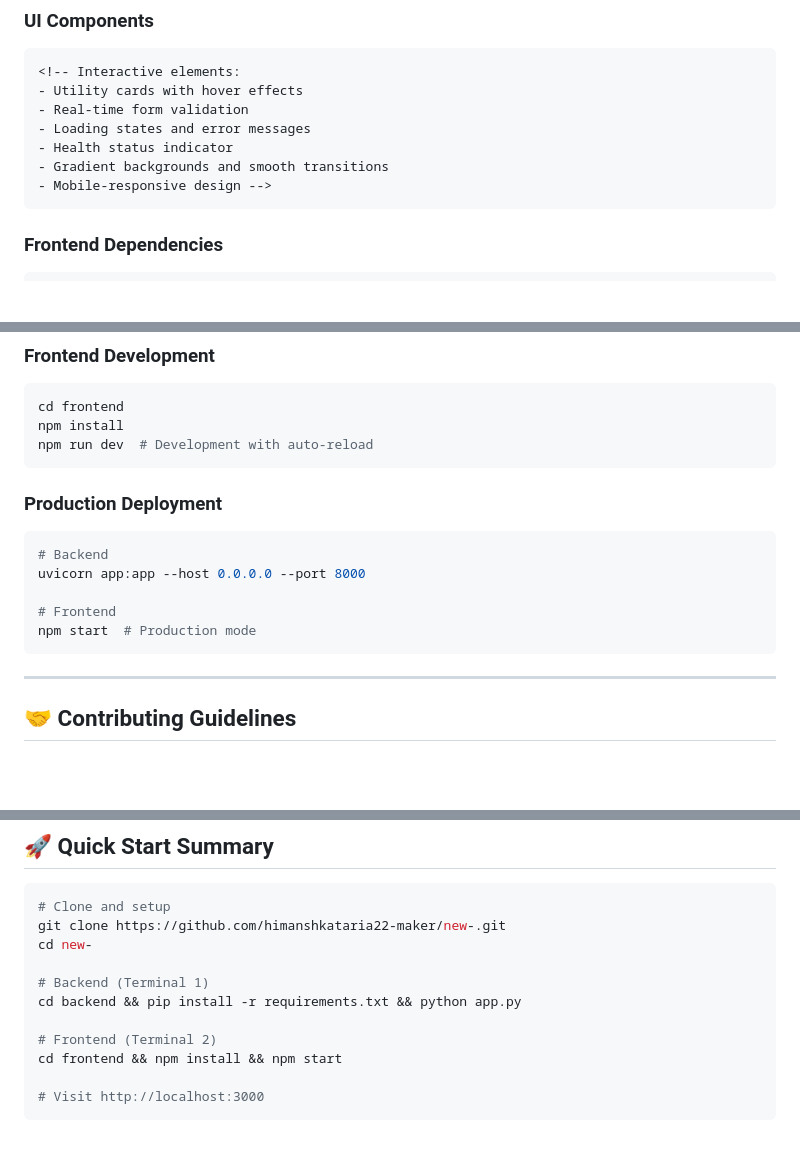
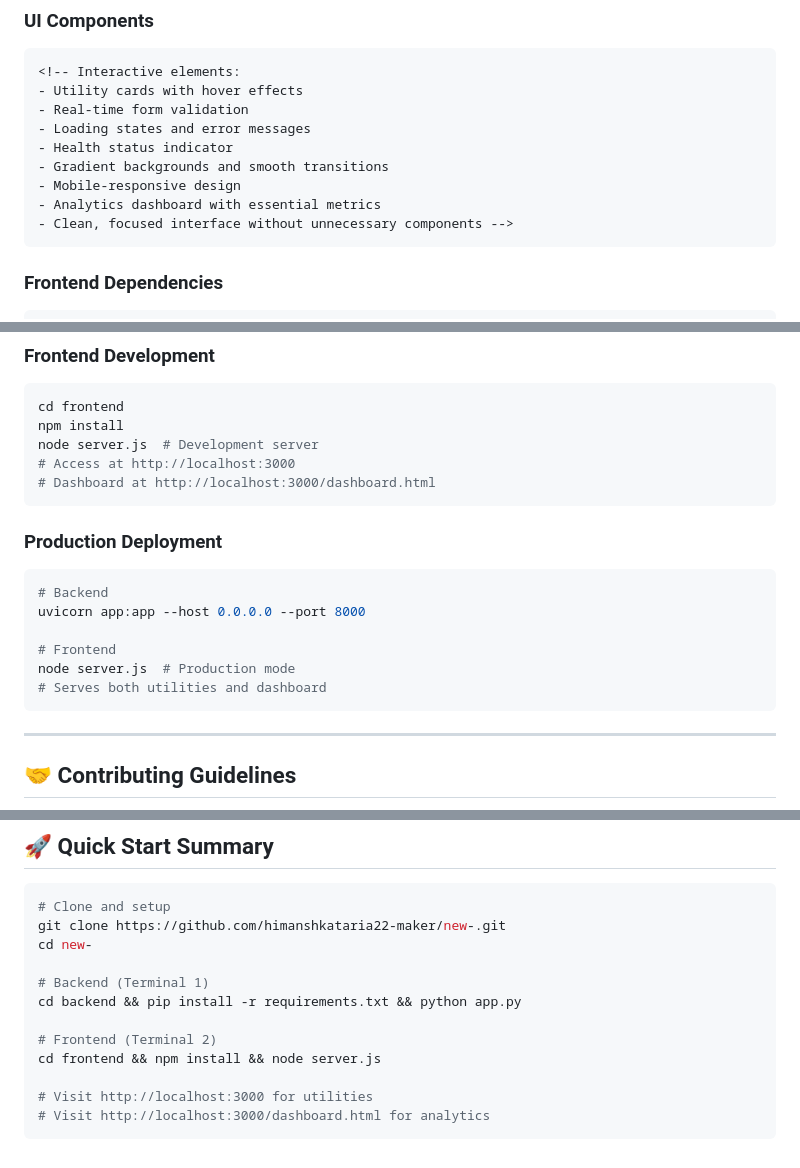
Before and after one commit to himanshkataria22-maker/new-, a Markdown page: README.md, 3 parts joined by grey strips. Drawn GitHub-style; blank space fills up the shorter version.

````diff
--- a/README.md
+++ b/README.md
@@ -158,7 +164,9 @@ pydantic>=2.0.0     # Data validation and settings
 - Loading states and error messages
 - Health status indicator
 - Gradient backgrounds and smooth transitions
-- Mobile-responsive design -->
+- Mobile-responsive design
+- Analytics dashboard with essential metrics
+- Clean, focused interface without unnecessary components -->
 ```
 
 ### **Frontend Dependencies**
@@ -294,7 +306,9 @@ python app.py  # Development server
 ```bash
 cd frontend
 npm install
-npm run dev  # Development with auto-reload
+node server.js  # Development server
+# Access at http://localhost:3000
+# Dashboard at http://localhost:3000/dashboard.html
 ```
 
 ### **Production Deployment**
@@ -303,7 +317,8 @@ npm run dev  # Development with auto-reload
 uvicorn app:app --host 0.0.0.0 --port 8000
 
 # Frontend
-npm start  # Production mode
+node server.js  # Production mode
+# Serves both utilities and dashboard
 ```
 
 ---
@@ -344,7 +359,8 @@ cd new-
 cd backend && pip install -r requirements.txt && python app.py
 
 # Frontend (Terminal 2)
-cd frontend && npm install && npm start
+cd frontend && npm install && node server.js
 
-# Visit http://localhost:3000
+# Visit http://localhost:3000 for utilities
+# Visit http://localhost:3000/dashboard.html for analytics
 ```
````
Also changed, not shown: other parts of README.md (+13 -3 lines).
